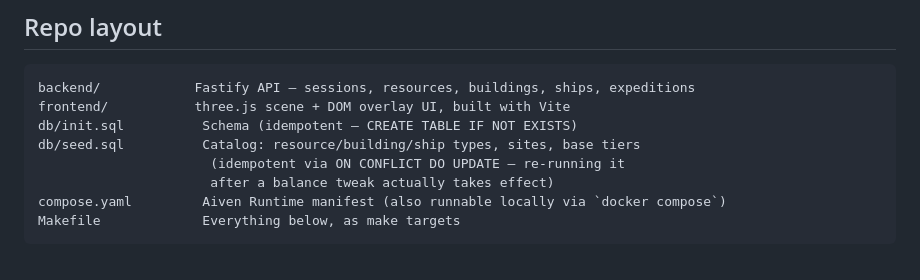
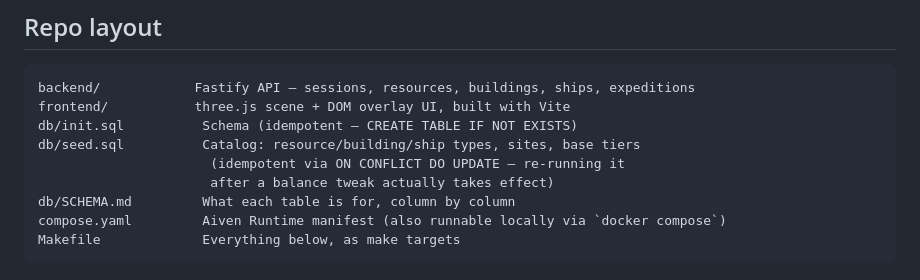
Before and after one commit to pvr-aiven/space-colony, a Markdown page: README.md, the part around the change. GitHub-like rendering.

````diff
--- a/README.md
+++ b/README.md
@@ -35,6 +35,7 @@ db/init.sql          Schema (idempotent — CREATE TABLE IF NOT EXISTS)
 db/seed.sql          Catalog: resource/building/ship types, sites, base tiers
                       (idempotent via ON CONFLICT DO UPDATE — re-running it
                       after a balance tweak actually takes effect)
+db/SCHEMA.md         What each table is for, column by column
 compose.yaml         Aiven Runtime manifest (also runnable locally via `docker compose`)
 Makefile             Everything below, as make targets
 ```
````
Also changed, not shown: db/SCHEMA.md (added, +227 -0 lines).
